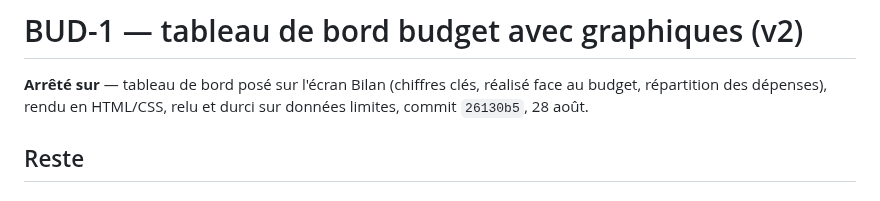
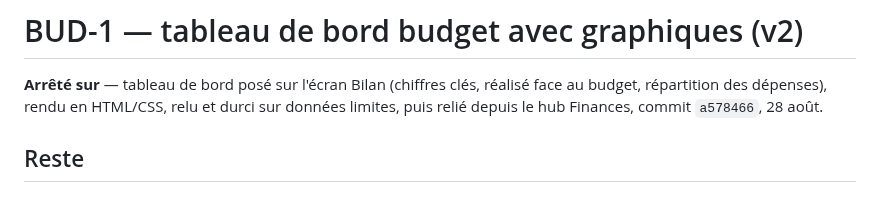
Before and after one commit to Hsbtqemy/Improliante, a Markdown page: pilotage/BUD-1.md, the part around the change. Rendered like a GitHub page.

Commit message:
docs(pilotage): BUD-1 — point de reprise recalé sur le lien du hub

```diff
--- a/pilotage/BUD-1.md
+++ b/pilotage/BUD-1.md
@@ -7,7 +7,7 @@ statut: clos
 
 **Arrêté sur** — tableau de bord posé sur l'écran Bilan (chiffres clés, réalisé face au
 budget, répartition des dépenses), rendu en HTML/CSS, relu et durci sur données
-limites, commit `26130b5`, 28 août.
+limites, puis relié depuis le hub Finances, commit `a578466`, 28 août.
 
 ## Reste
 
```
